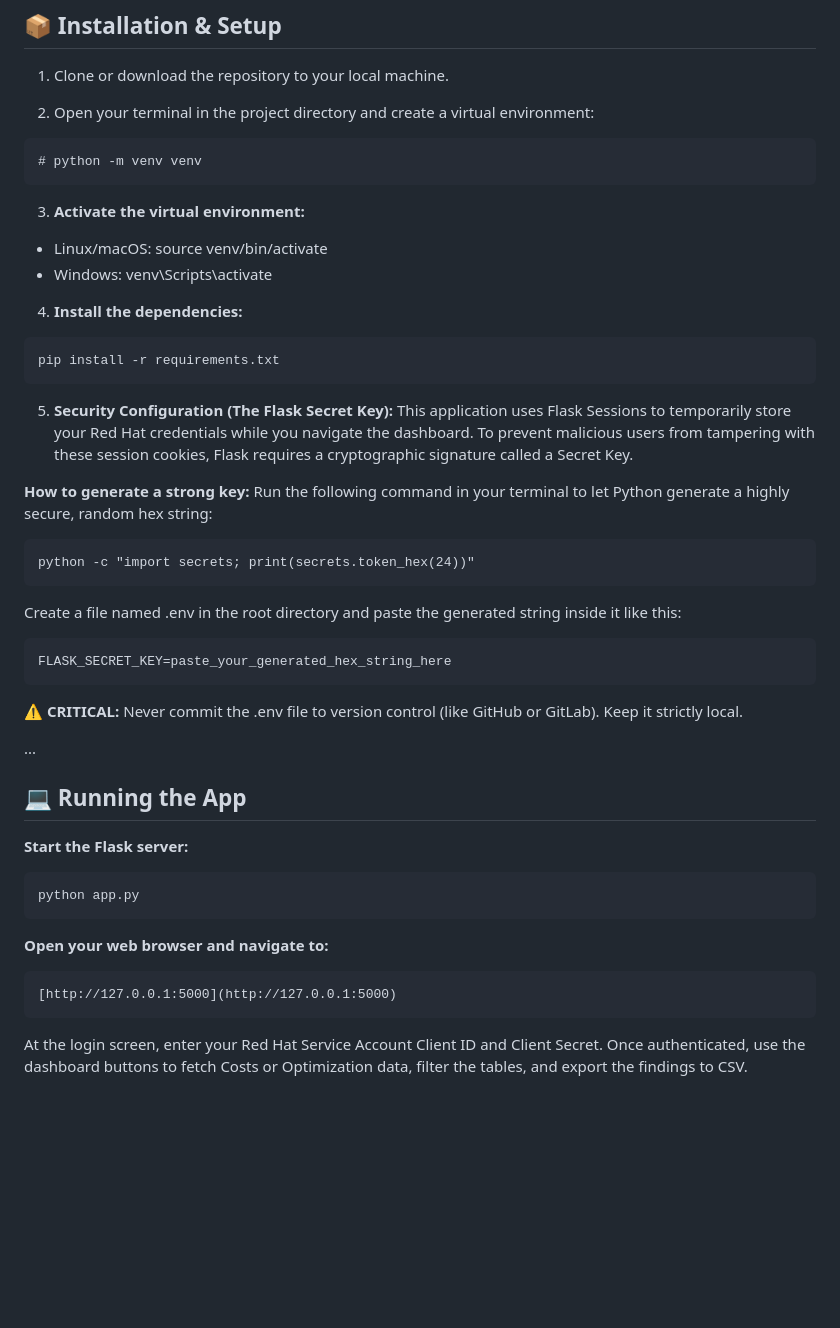
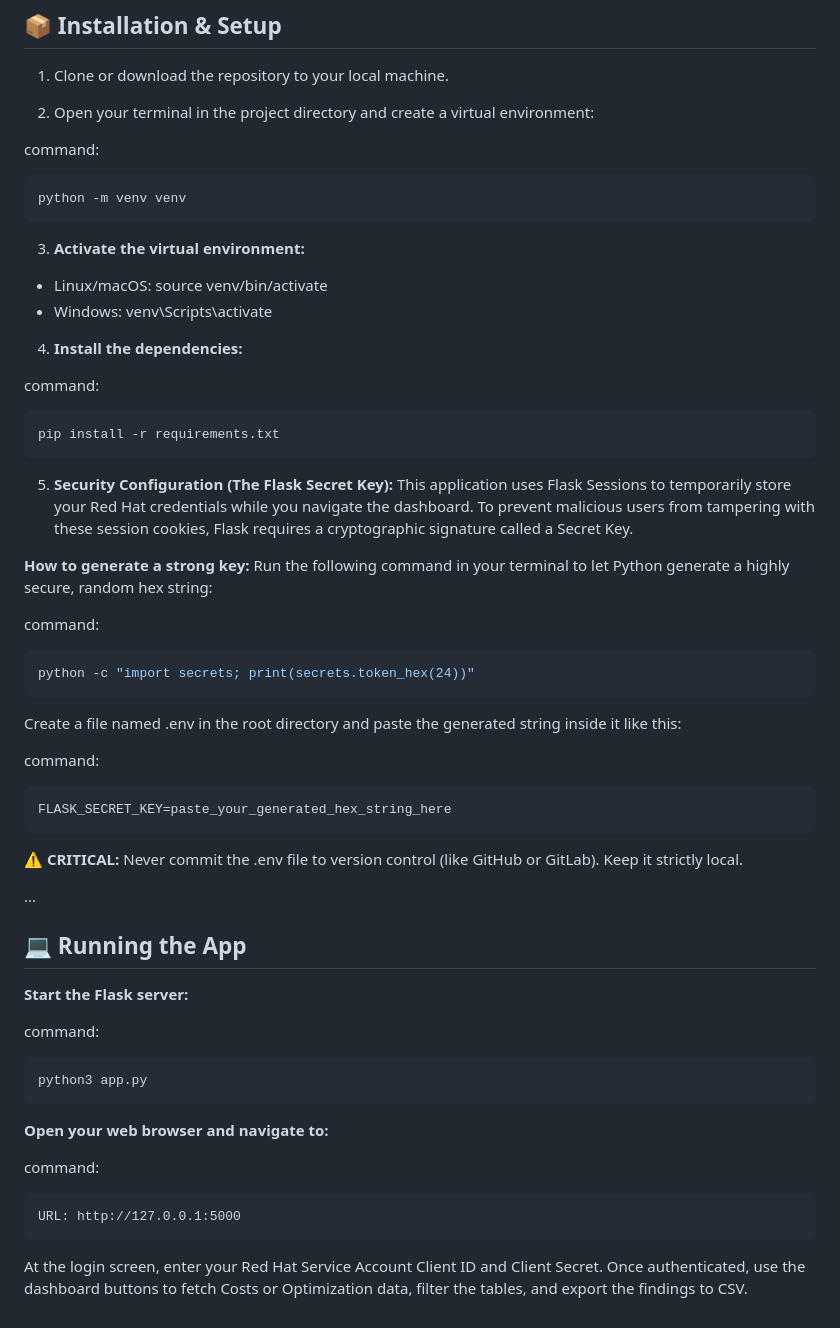
Before and after one commit to mariorpn/consult-cost-mgmt-opr, a Markdown page: README.md, the part around one of its changes. Rendered like a GitHub page; blank space fills up the shorter version.

Commit message:
README adjustments

````diff
--- a/README.md
+++ b/README.md
@@ -58,8 +58,10 @@ A Red Hat Service Account with a valid Client ID and Client Secret.
 1. Clone or download the repository to your local machine.
 
 2. Open your terminal in the project directory and create a virtual environment:
-```
-# python -m venv venv
+
+command:
+```bash
+python -m venv venv
 ```
 3. **Activate the virtual environment:**
 * Linux/macOS: source venv/bin/activate
@@ -67,7 +69,8 @@ A Red Hat Service Account with a valid Client ID and Client Secret.
 
 4. **Install the dependencies:**
 
-```
+command:
+```bash
 pip install -r requirements.txt
 ```
 5. **Security Configuration (The Flask Secret Key):**
@@ -76,12 +79,14 @@ This application uses Flask Sessions to temporarily store your Red Hat credentia
 **How to generate a strong key:**
 Run the following command in your terminal to let Python generate a highly secure, random hex string:
 
-```
+command:
+```bash
 python -c "import secrets; print(secrets.token_hex(24))"
 ```
 Create a file named .env in the root directory and paste the generated string inside it like this:
 
-```
+command:
+```text
 FLASK_SECRET_KEY=paste_your_generated_hex_string_here
 ```
 **⚠️ CRITICAL:** Never commit the .env file to version control (like GitHub or GitLab). Keep it strictly local.
@@ -91,13 +96,17 @@ FLASK_SECRET_KEY=paste_your_generated_hex_string_here
 ## 💻 Running the App
 
 **Start the Flask server:**
-```
-python app.py
+
+command:
+```bash
+python3 app.py
 ```
 **Open your web browser and navigate to:**
 
+command:
+```text
+URL: http://127.0.0.1:5000
 ```
-[http://127.0.0.1:5000](http://127.0.0.1:5000)
-```
+
 At the login screen, enter your Red Hat Service Account Client ID and Client Secret.
 Once authenticated, use the dashboard buttons to fetch Costs or Optimization data, filter the tables, and export the findings to CSV.
````
Also changed, not shown: other parts of README.md (+1 -1 lines).
